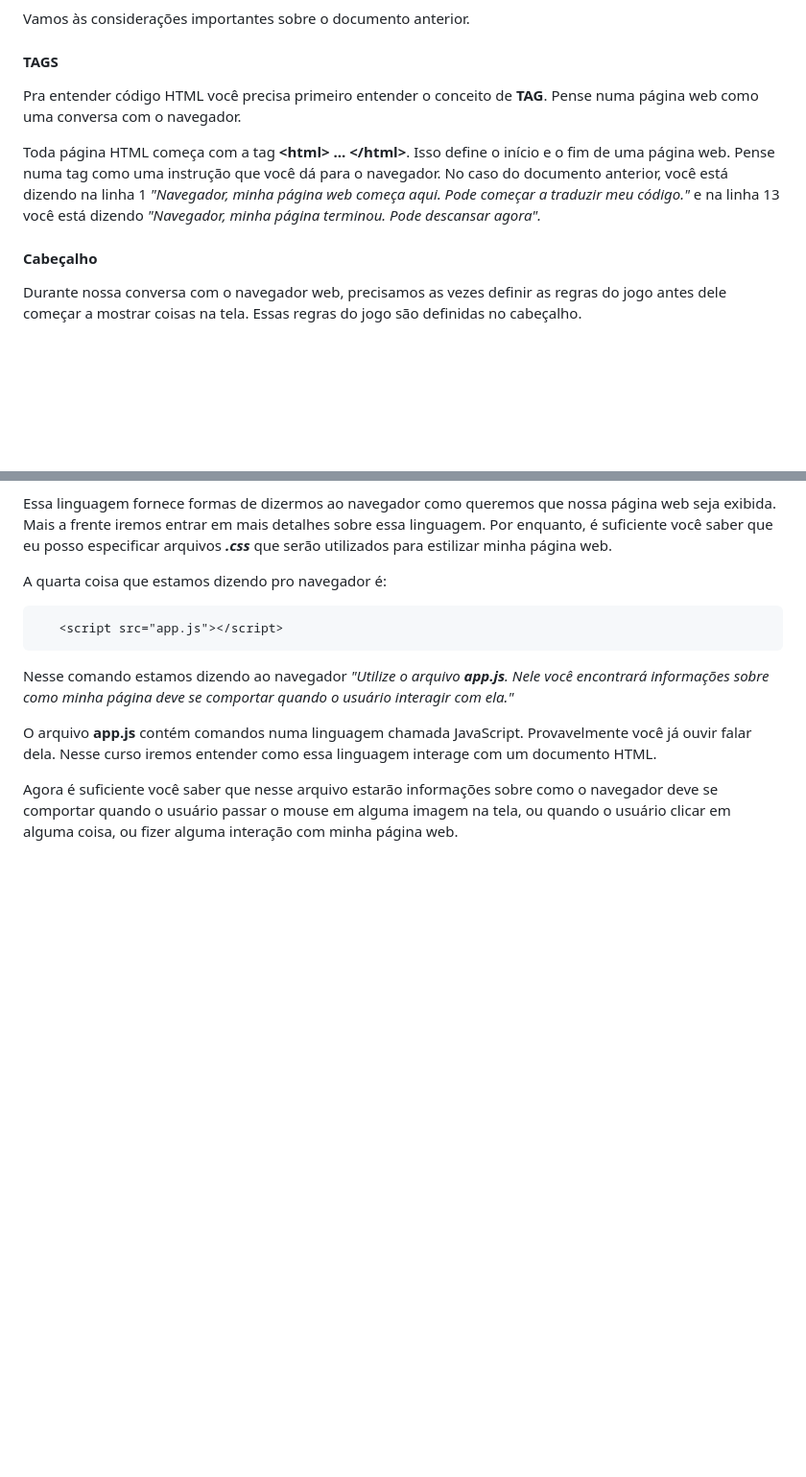
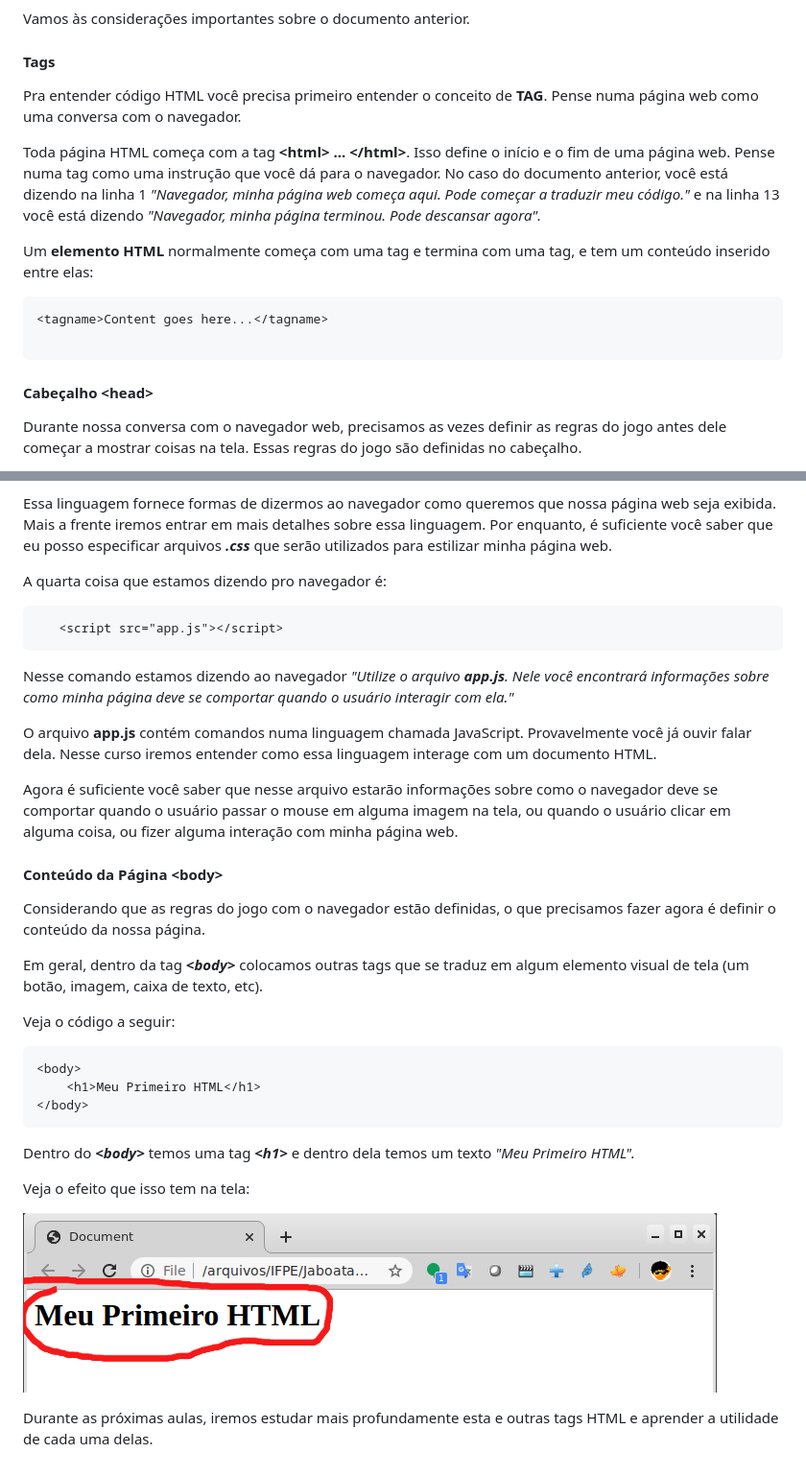
Before and after one commit to josinon/curso_htmlcss, a Markdown page: aula1/README.md, 2 parts joined by grey strips. Shown: that part at 96% size. GitHub-like rendering; pictures changed too: aula1/img/tag_h1.png (added); blank space fills up the shorter version.

Commit message:
Descrição do body

````diff
--- a/aula1/README.md
+++ b/aula1/README.md
@@ -15,13 +15,20 @@ A melhor forma de aprender a programar é programando. Então vamos direto ao po
 
 Vamos às considerações importantes sobre o documento anterior.
 
-#### TAGS
+#### Tags
 
 Pra entender código HTML você precisa primeiro entender o conceito de **TAG**. Pense numa página web como uma conversa com o navegador.
 
 Toda página HTML começa com a tag **\<html\> ...  \</html\>**. Isso define o início e o fim de uma página web. Pense numa tag como uma instrução que você dá para o navegador. No caso do documento anterior, você está dizendo na linha 1 *"Navegador, minha página web começa aqui. Pode começar a traduzir meu código."* e na linha 13 você está dizendo *"Navegador, minha página terminou. Pode descansar agora".*
 
-#### Cabeçalho
+Um **elemento HTML** normalmente começa com uma tag e termina com uma tag, e tem um conteúdo inserido entre elas:
+
+```xml
+<tagname>Content goes here...</tagname>
+
+```
+
+#### Cabeçalho \<head>
 
 Durante nossa conversa com o navegador web, precisamos as vezes definir as regras do jogo antes dele começar a mostrar coisas na tela. Essas regras do jogo são definidas no cabeçalho.
 
@@ -68,3 +75,26 @@ Nesse comando estamos dizendo ao navegador *"Utilize o arquivo __app.js__. Nele
 O arquivo __app.js__ contém comandos numa linguagem chamada JavaScript. Provavelmente você já ouvir falar dela. Nesse curso iremos entender como essa linguagem interage com um documento HTML.
 
 Agora é suficiente você saber que nesse arquivo estarão informações sobre como o navegador deve se comportar quando o usuário passar o mouse em alguma imagem na tela, ou quando o usuário clicar em alguma coisa, ou fizer alguma interação com minha página web.
+
+#### Conteúdo da Página \<body>
+
+Considerando que as regras do jogo com o navegador estão definidas, o que precisamos fazer agora é definir o conteúdo da nossa página.
+
+Em geral, dentro da tag __*\<body>*__ colocamos outras tags que se traduz em algum elemento visual de tela (um botão, imagem, caixa de texto, etc).
+
+Veja o código a seguir:
+
+```html
+<body>
+    <h1>Meu Primeiro HTML</h1>
+</body>
+```
+
+Dentro do  __*\<body>*__ temos uma tag  __*\<h1>*__ e dentro dela temos um texto *"Meu Primeiro HTML".*
+
+Veja o efeito que isso tem na tela:
+
+![Code 1](img/tag_h1.png)
+
+
+Durante as próximas aulas, iremos estudar mais profundamente esta e outras tags HTML e aprender a utilidade de cada uma delas.
````
Also changed, not shown: 1 other file.
